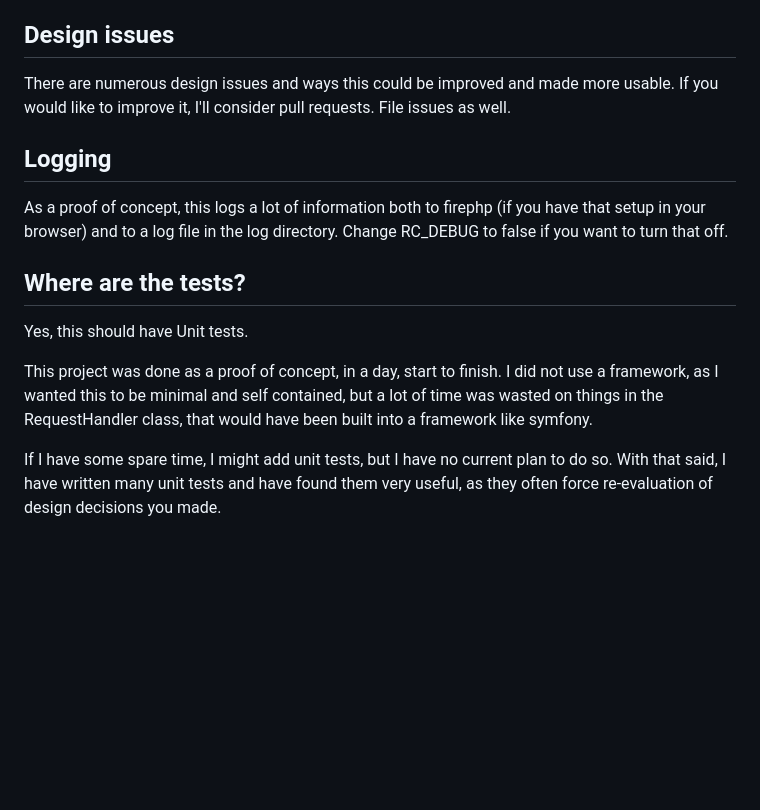
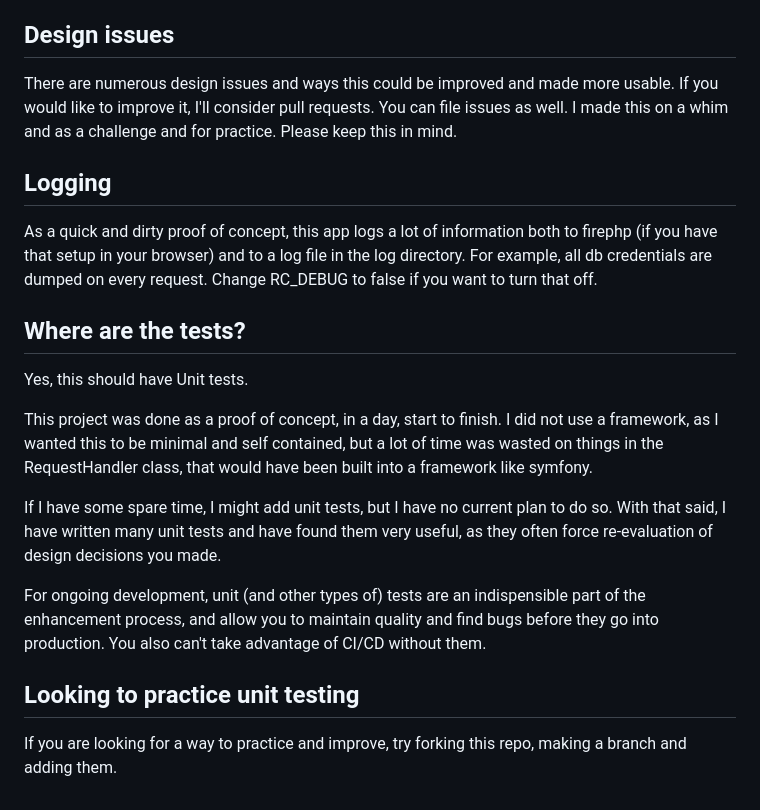
Before and after one commit to gizmola/rowcloner, a Markdown page: README.md, the part around the change. GitHub-like rendering; blank space fills up the shorter version.

Commit message:
more documentation

```diff
--- a/README.md
+++ b/README.md
@@ -49,10 +49,10 @@ This project used a number of techniques that PHP developers will typically use
 The nicest trick, is facilitated by Doctrine.  The cloned/duplicate row query is very easy thanks to the [DBAL connection insert method](https://www.doctrine-project.org/projects/doctrine-dbal/en/latest/reference/data-retrieval-and-manipulation.html#insert).
 
 ## Design issues ##
-There are numerous design issues and ways this could be improved and made more usable.  If you would like to improve it, I'll consider pull requests. File issues as well.
+There are numerous design issues and ways this could be improved and made more usable.  If you would like to improve it, I'll consider pull requests. You can file issues as well.  I made this on a whim and as a challenge and for practice.  Please keep this in mind.
 
 ## Logging ##
-As a proof of concept, this logs a lot of information both to firephp (if you have that setup in your browser) and to a log file in the log directory.  Change RC_DEBUG to false if you want to turn that off.
+As a quick and dirty proof of concept, this app logs a lot of information both to firephp (if you have that setup in your browser) and to a log file in the log directory.  For example, all db credentials are dumped on every request.  Change RC_DEBUG to false if you want to turn that off.
 
 ## Where are the tests? ##
 Yes, this should have Unit tests.
@@ -60,3 +60,8 @@ Yes, this should have Unit tests.
 This project was done as a proof of concept, in a day, start to finish. I did not use a framework, as I wanted this to be minimal and self contained, but a lot of time was wasted on things in the RequestHandler class, that would have been built into a framework like symfony.
 
 If I have some spare time, I might add unit tests, but I have no current plan to do so. With that said, I have written many unit tests and have found them very useful, as they often force re-evaluation of design decisions you made.
+
+For ongoing development, unit (and other types of) tests are an indispensible part of the enhancement process, and allow you to maintain quality and find bugs before they go into production.  You also can't take advantage of CI/CD without them.
+
+## Looking to practice unit testing ##
+If you are looking for a way to practice and improve, try forking this repo, making a branch and adding them.
```
